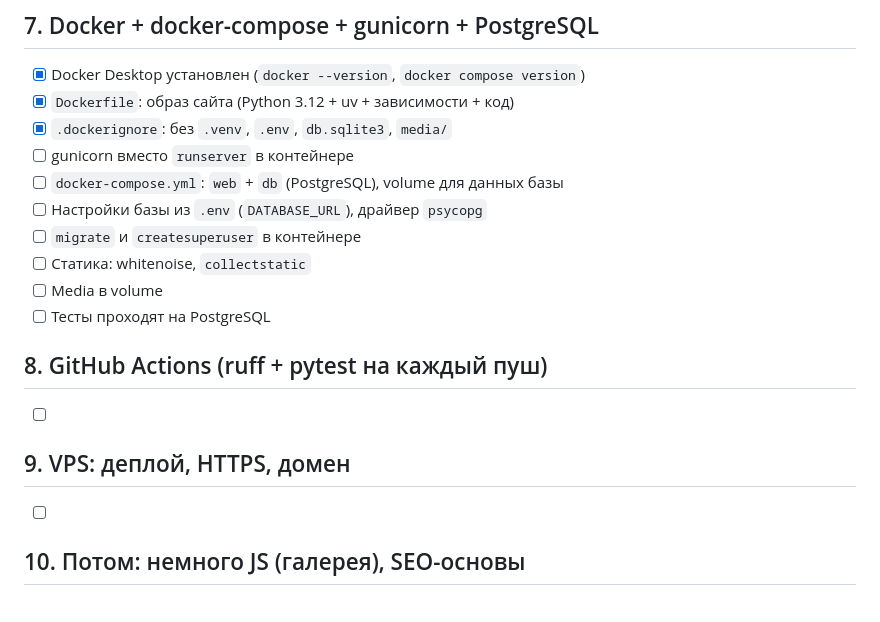
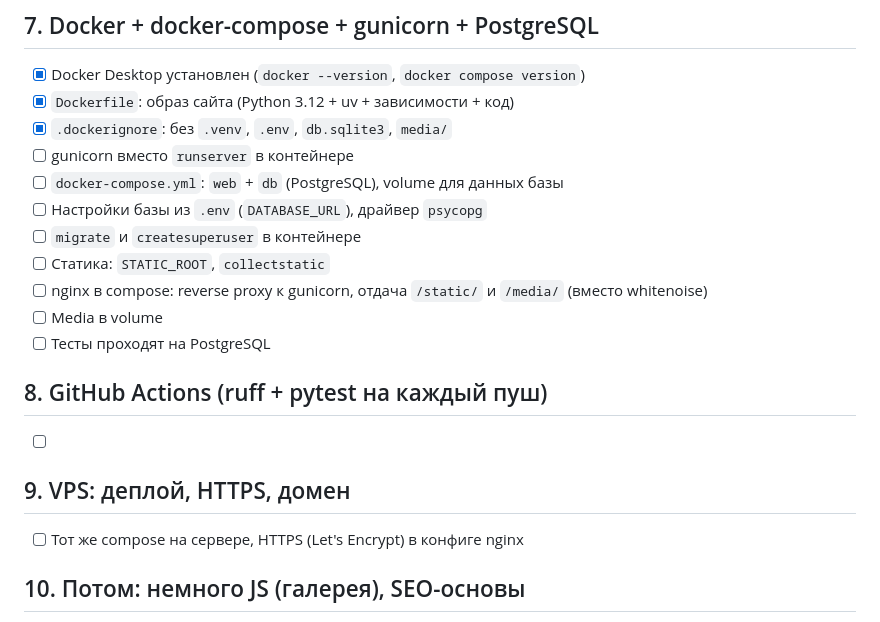
Before and after one commit to GlebTrifonov/ssk-site, a Markdown page: docs/plan.md, the part around the change. Rendered like a GitHub page.

Commit message:
docs: replace whitenoise with nginx in plan

```diff
--- a/docs/plan.md
+++ b/docs/plan.md
@@ -65,7 +65,8 @@
 - [ ] `docker-compose.yml`: `web` + `db` (PostgreSQL), volume для данных базы
 - [ ] Настройки базы из `.env` (`DATABASE_URL`), драйвер `psycopg`
 - [ ] `migrate` и `createsuperuser` в контейнере
-- [ ] Статика: whitenoise, `collectstatic`
+- [ ] Статика: `STATIC_ROOT`, `collectstatic`
+- [ ] nginx в compose: reverse proxy к gunicorn, отдача `/static/` и `/media/` (вместо whitenoise)
 - [ ] Media в volume
 - [ ] Тесты проходят на PostgreSQL
 
@@ -75,7 +76,7 @@
 
 ## 9. VPS: деплой, HTTPS, домен
 
-- [ ]
+- [ ] Тот же compose на сервере, HTTPS (Let's Encrypt) в конфиге nginx
 
 ## 10. Потом: немного JS (галерея), SEO-основы
 
```
